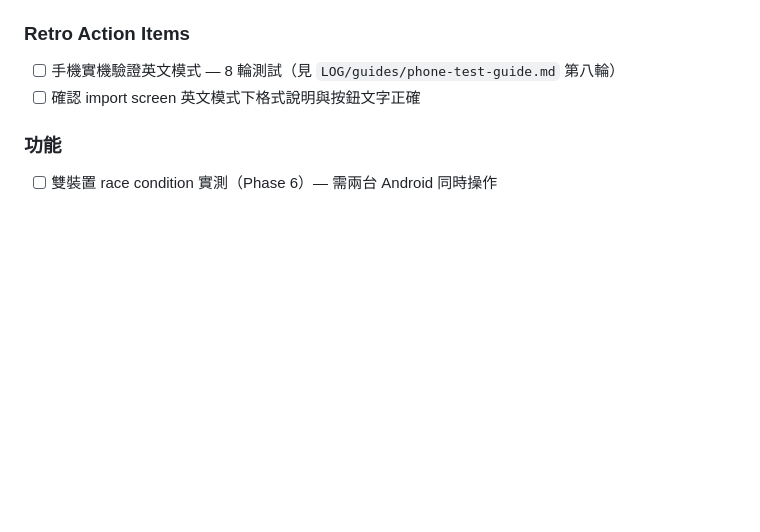
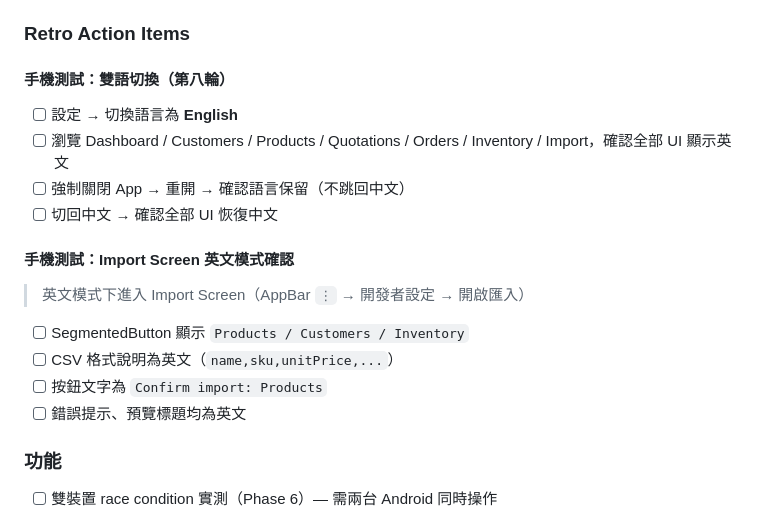
Before and after one commit to AH431/NJ_Stream_ERP, a Markdown page: TASKS.md, the part around one of its changes. Drawn GitHub-style; blank space fills up the shorter version.

```diff
--- a/TASKS.md
+++ b/TASKS.md
@@ -30,6 +65,20 @@
 ### Retro Action Items
-- [ ] 手機實機驗證英文模式 — 8 輪測試（見 `LOG/guides/phone-test-guide.md` 第八輪）
-- [ ] 確認 import screen 英文模式下格式說明與按鈕文字正確
+
+#### 手機測試：雙語切換（第八輪）
+
+- [ ] 設定 → 切換語言為 **English**
+- [ ] 瀏覽 Dashboard / Customers / Products / Quotations / Orders / Inventory / Import，確認全部 UI 顯示英文
+- [ ] 強制關閉 App → 重開 → 確認語言保留（不跳回中文）
+- [ ] 切回中文 → 確認全部 UI 恢復中文
+
+#### 手機測試：Import Screen 英文模式確認
+
+> 英文模式下進入 Import Screen（AppBar `⋮` → 開發者設定 → 開啟匯入）
+
+- [ ] SegmentedButton 顯示 `Products / Customers / Inventory`
+- [ ] CSV 格式說明為英文（`name,sku,unitPrice,...`）
+- [ ] 按鈕文字為 `Confirm import: Products`
+- [ ] 錯誤提示、預覽標題均為英文
 
 ### 功能
 - [ ] 雙裝置 race condition 實測（Phase 6）— 需兩台 Android 同時操作
```
Also changed, not shown: other parts of TASKS.md (+42 -7 lines).
